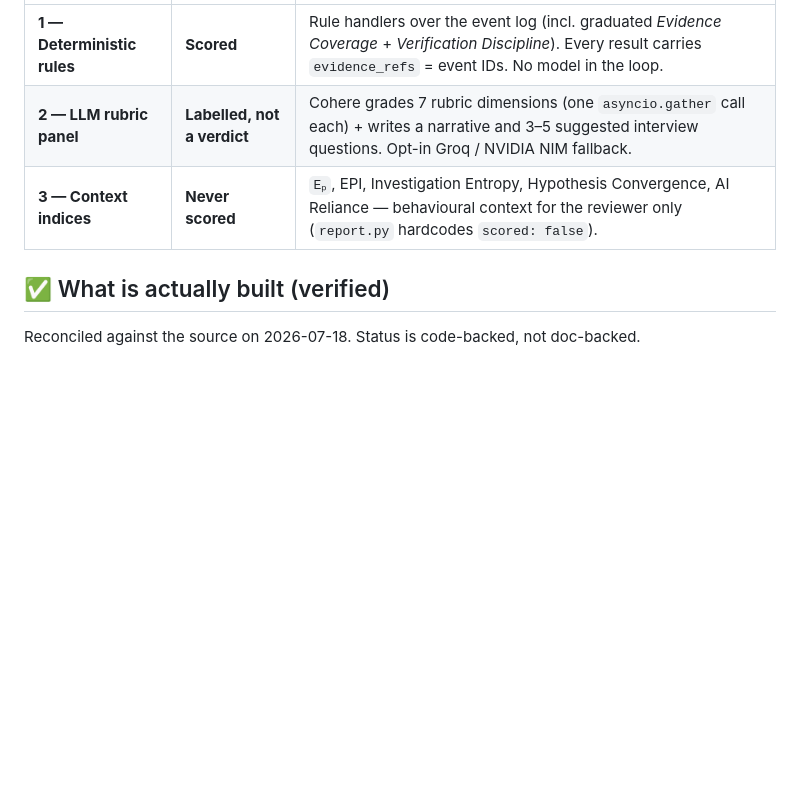
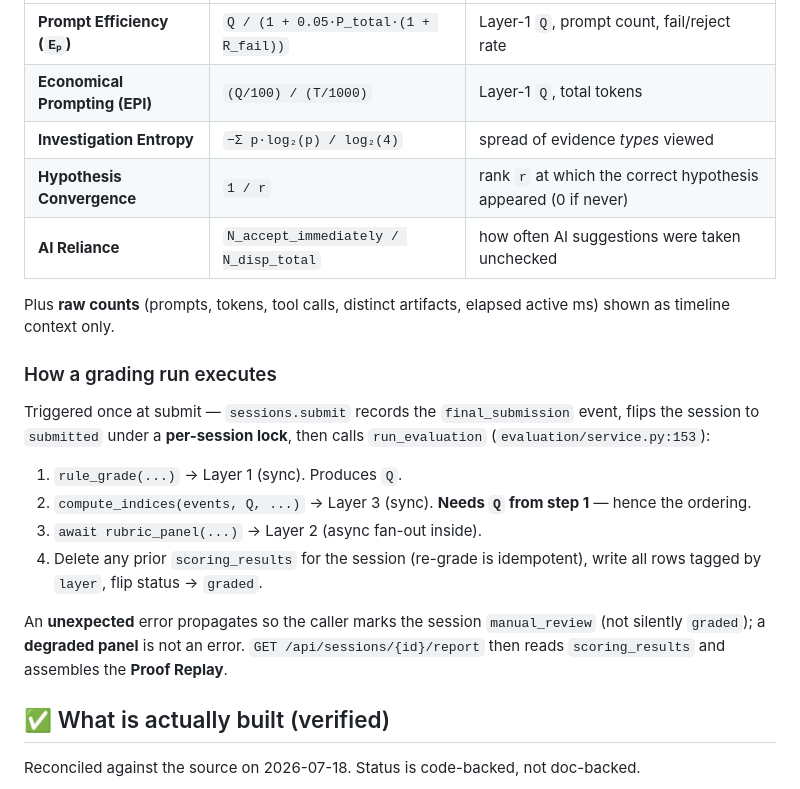
Before and after one commit to mengfoong-dev/codex-candidate-assesment-system, a Markdown page: README.md, the part around one of its changes. GitHub-like rendering; blank space fills up the shorter version.

Commit message:
docs(readme): detail 3-layer scoring computation and run flow

```diff
--- a/README.md
+++ b/README.md
@@ -135,7 +166,22 @@ flowchart TD
 | --- | --- | --- |
-| **1 — Deterministic rules** | **Scored** | Rule handlers over the event log (incl. graduated *Evidence Coverage* + *Verification Discipline*). Every result carries `evidence_refs` = event IDs. No model in the loop. |
-| **2 — LLM rubric panel** | **Labelled, not a verdict** | Cohere grades 7 rubric dimensions (one `asyncio.gather` call each) + writes a narrative and 3–5 suggested interview questions. Opt-in Groq / NVIDIA NIM fallback. |
-| **3 — Context indices** | **Never scored** | `Eₚ`, EPI, Investigation Entropy, Hypothesis Convergence, AI Reliance — behavioural context for the reviewer only (`report.py` hardcodes `scored: false`). |
+| **Prompt Efficiency (`Eₚ`)** | `Q / (1 + 0.05·P_total·(1 + R_fail))` | Layer-1 `Q`, prompt count, fail/reject rate |
+| **Economical Prompting (EPI)** | `(Q/100) / (T/1000)` | Layer-1 `Q`, total tokens |
+| **Investigation Entropy** | `−Σ p·log₂(p) / log₂(4)` | spread of evidence *types* viewed |
+| **Hypothesis Convergence** | `1 / r` | rank `r` at which the correct hypothesis appeared (0 if never) |
+| **AI Reliance** | `N_accept_immediately / N_disp_total` | how often AI suggestions were taken unchecked |
+
+Plus **raw counts** (prompts, tokens, tool calls, distinct artifacts, elapsed active ms) shown as timeline context only.
+
+### How a grading run executes
+
+Triggered once at submit — `sessions.submit` records the `final_submission` event, flips the session to `submitted` under a **per-session lock**, then calls `run_evaluation` (`evaluation/service.py:153`):
+
+1. `rule_grade(...)` → Layer 1 (sync). Produces `Q`.
+2. `compute_indices(events, Q, ...)` → Layer 3 (sync). **Needs `Q` from step 1** — hence the ordering.
+3. `await rubric_panel(...)` → Layer 2 (async fan-out inside).
+4. Delete any prior `scoring_results` for the session (re-grade is idempotent), write all rows tagged by `layer`, flip status → `graded`.
+
+An **unexpected** error propagates so the caller marks the session `manual_review` (not silently `graded`); a **degraded panel** is not an error. `GET /api/sessions/{id}/report` then reads `scoring_results` and assembles the **Proof Replay**.
 
 ## ✅ What is actually built (verified)
 
```
Also changed, not shown: other parts of README.md (+33 -2 lines).
